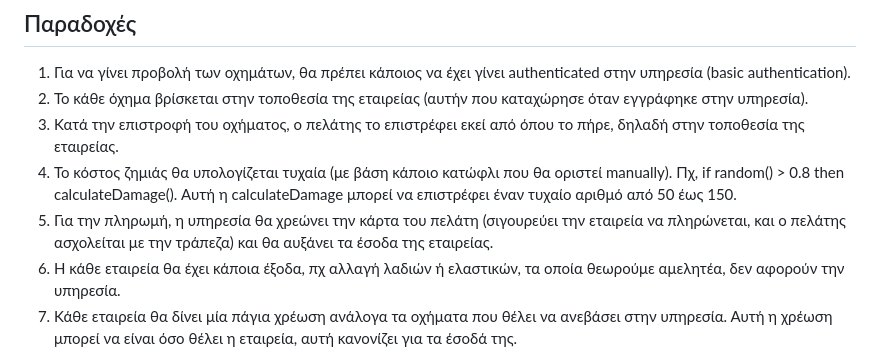
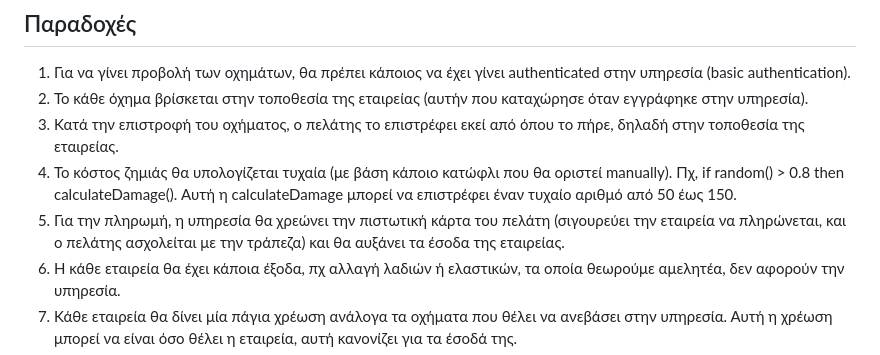
Before and after one commit to lefosg/quarkus-rest-car-rental-service, a Markdown page: README.md, the part around one of its changes. Drawn GitHub-style.

```diff
--- a/README.md
+++ b/README.md
@@ -29,7 +29,7 @@
 2.	Το κάθε όχημα βρίσκεται στην τοποθεσία της εταιρείας (αυτήν που καταχώρησε όταν εγγράφηκε στην υπηρεσία).
 3.	Κατά την επιστροφή του οχήματος, ο πελάτης το επιστρέφει εκεί από όπου το πήρε, δηλαδή στην τοποθεσία της εταιρείας.
 4.	Το κόστος ζημιάς θα υπολογίζεται τυχαία (με βάση κάποιο κατώφλι που θα οριστεί manually). Πχ, if random() > 0.8 then calculateDamage(). Αυτή η calculateDamage μπορεί να επιστρέφει έναν τυχαίο αριθμό από 50 έως 150.
-5.	Για την πληρωμή, η υπηρεσία θα χρεώνει την κάρτα του πελάτη (σιγουρεύει την εταιρεία να πληρώνεται, και ο πελάτης ασχολείται με την τράπεζα) και θα αυξάνει τα έσοδα της εταιρείας.
+5.	Για την πληρωμή, η υπηρεσία θα χρεώνει την πιστωτική κάρτα του πελάτη (σιγουρεύει την εταιρεία να πληρώνεται, και ο πελάτης ασχολείται με την τράπεζα) και θα αυξάνει τα έσοδα της εταιρείας.
 6.	Η κάθε εταιρεία θα έχει κάποια έξοδα, πχ αλλαγή λαδιών ή ελαστικών, τα οποία θεωρούμε αμελητέα, δεν αφορούν την υπηρεσία.
 7.	Κάθε εταιρεία θα δίνει μία πάγια χρέωση ανάλογα τα οχήματα που θέλει να ανεβάσει στην υπηρεσία. Αυτή η χρέωση μπορεί να είναι όσο θέλει η εταιρεία, αυτή κανονίζει για τα έσοδά της.
 8.	Σχετικά με την πάγια χρέωση, κάθε εταιρεία κατά την καταχώρηση των οχημάτων της, θα θέτει η ίδια την πάγια χρέωση ανά ημέρα. Πχ, μια Ferrari, μπορεί να έχει πάγια χρέωση 10€ σε μία εταιρεία, και 100€ πάγια ημερήσια χρέωση σε μια άλλη εταιρεία.
```
Also changed, not shown: other parts of README.md (+1 -1 lines).
